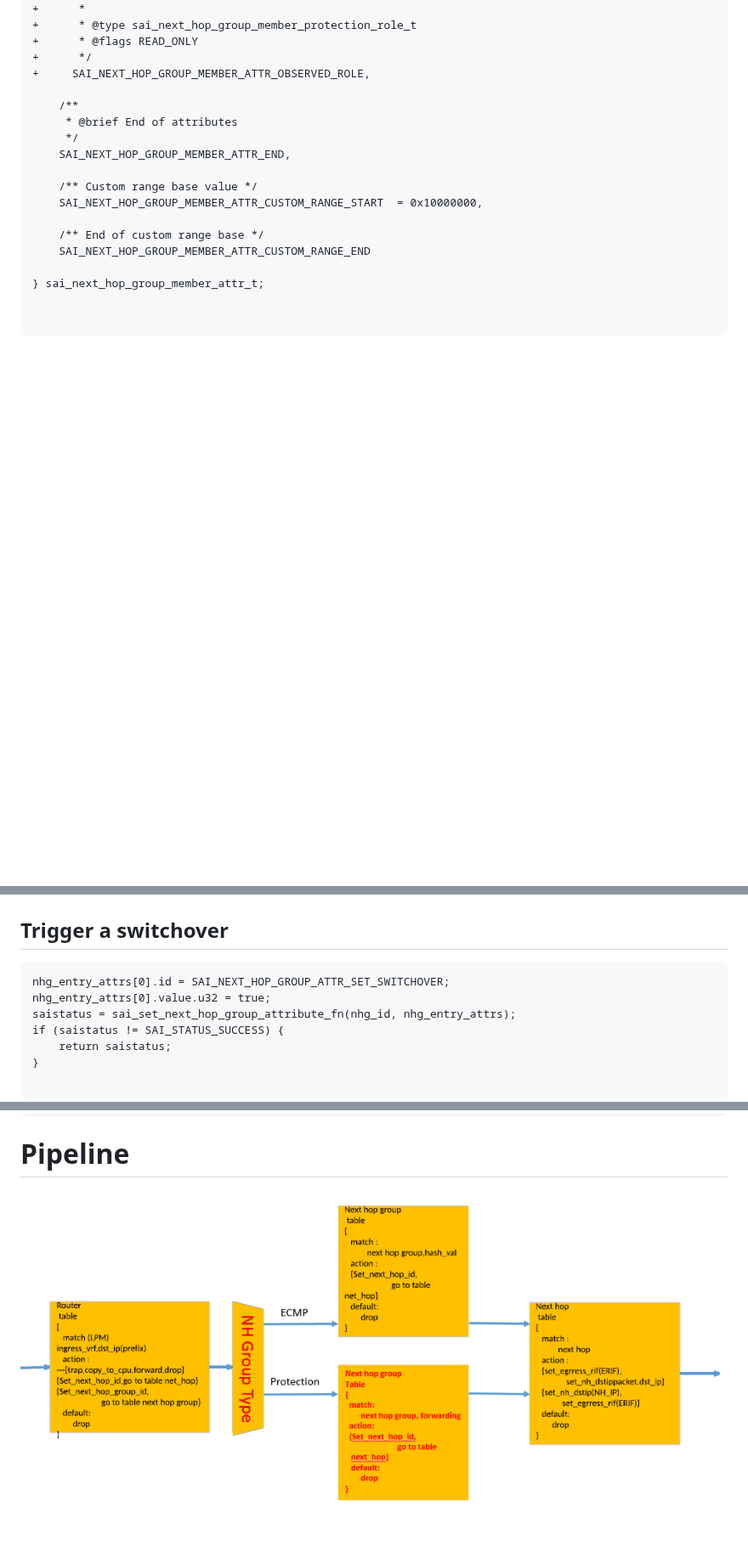
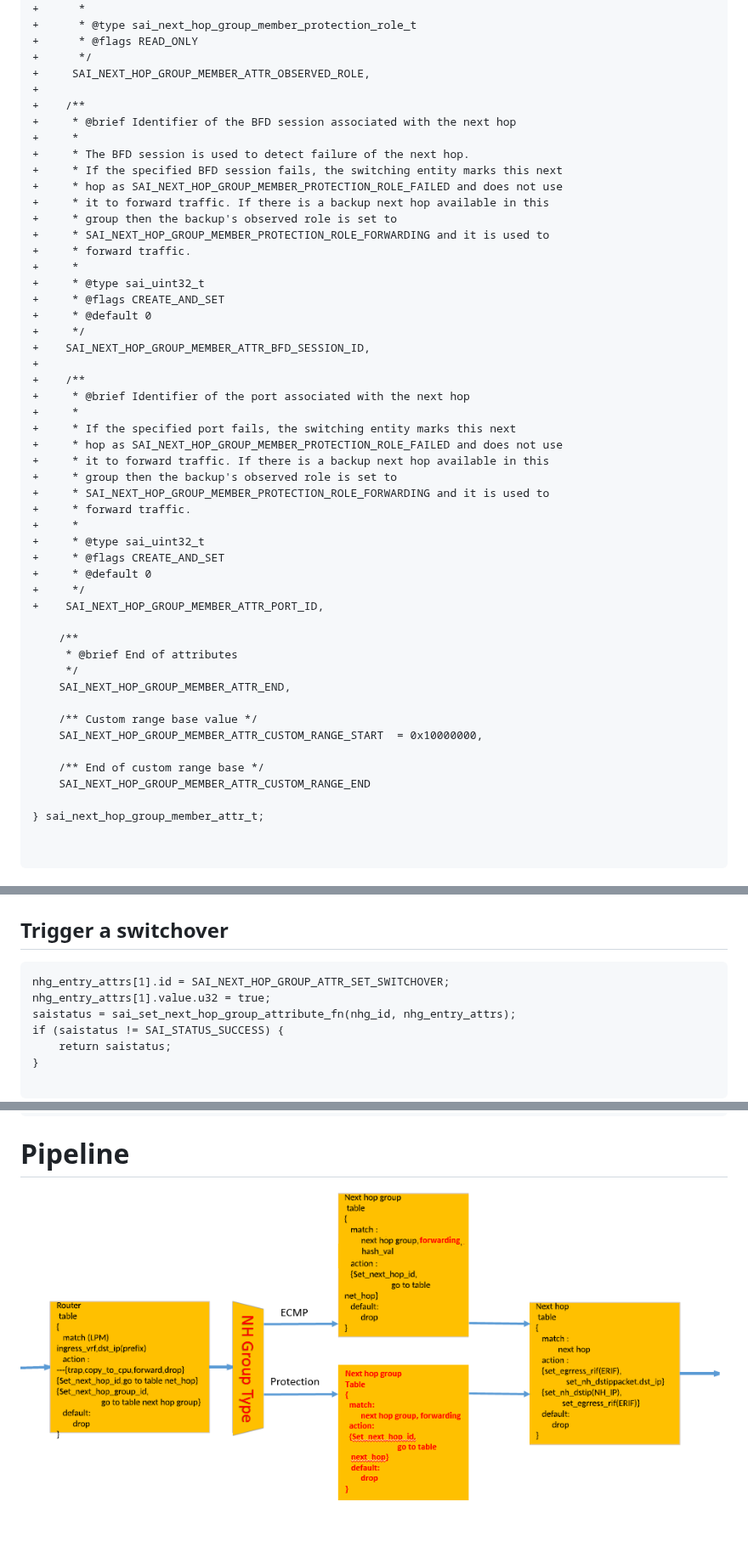
Before and after one commit to opencomputeproject/SAI, a Markdown page: doc/SAI-Proposal-FRR.md, 3 parts joined by grey strips. Shown at 85% size. GitHub-like rendering; pictures changed too: doc/figures/sai_frr_pipeline.png; blank space fills up the shorter version.

Commit message:
Move BFD session id and port id to NHGM

````diff
--- a/doc/SAI-Proposal-FRR.md
+++ b/doc/SAI-Proposal-FRR.md
@@ -384,6 +365,39 @@ typedef enum _sai_next_hop_group_member_attr_t
 +      * @flags READ_ONLY
 +      */
 +     SAI_NEXT_HOP_GROUP_MEMBER_ATTR_OBSERVED_ROLE,
++
++    /**
++     * @brief Identifier of the BFD session associated with the next hop
++     *
++     * The BFD session is used to detect failure of the next hop.
++     * If the specified BFD session fails, the switching entity marks this next
++     * hop as SAI_NEXT_HOP_GROUP_MEMBER_PROTECTION_ROLE_FAILED and does not use
++     * it to forward traffic. If there is a backup next hop available in this
++     * group then the backup's observed role is set to
++     * SAI_NEXT_HOP_GROUP_MEMBER_PROTECTION_ROLE_FORWARDING and it is used to
++     * forward traffic.
++     *
++     * @type sai_uint32_t
++     * @flags CREATE_AND_SET
++     * @default 0
++     */
++    SAI_NEXT_HOP_GROUP_MEMBER_ATTR_BFD_SESSION_ID,
++
++    /**
++     * @brief Identifier of the port associated with the next hop
++     *
++     * If the specified port fails, the switching entity marks this next
++     * hop as SAI_NEXT_HOP_GROUP_MEMBER_PROTECTION_ROLE_FAILED and does not use
++     * it to forward traffic. If there is a backup next hop available in this
++     * group then the backup's observed role is set to
++     * SAI_NEXT_HOP_GROUP_MEMBER_PROTECTION_ROLE_FORWARDING and it is used to
++     * forward traffic.
++     *
++     * @type sai_uint32_t
++     * @flags CREATE_AND_SET
++     * @default 0
++     */
++    SAI_NEXT_HOP_GROUP_MEMBER_ATTR_PORT_ID,
 
     /**
      * @brief End of attributes
@@ -479,8 +494,8 @@ if (saistatus != SAI_STATUS_SUCCESS) {
 
 ## Trigger a switchover
 ```
-nhg_entry_attrs[0].id = SAI_NEXT_HOP_GROUP_ATTR_SET_SWITCHOVER;
-nhg_entry_attrs[0].value.u32 = true;
+nhg_entry_attrs[1].id = SAI_NEXT_HOP_GROUP_ATTR_SET_SWITCHOVER;
+nhg_entry_attrs[1].value.u32 = true;
 saistatus = sai_set_next_hop_group_attribute_fn(nhg_id, nhg_entry_attrs);
 if (saistatus != SAI_STATUS_SUCCESS) {
     return saistatus;
````
Also changed, not shown: other parts of doc/SAI-Proposal-FRR.md (+27 -45 lines), 1 other file.
